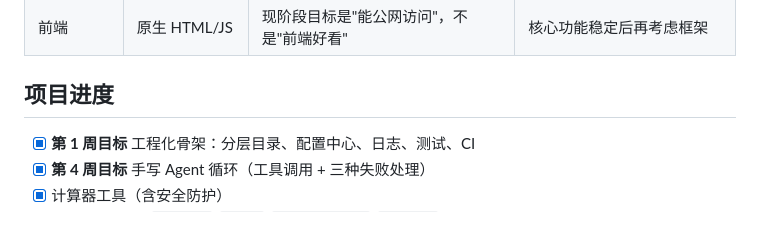
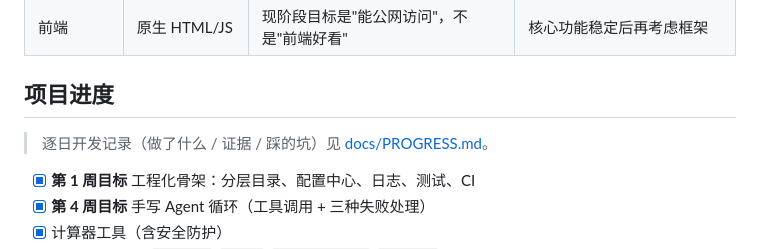
Before and after one commit to alonely384-ui/campus-agent, a Markdown page: README.md, the part around the change. Drawn GitHub-style; blank space fills up the shorter version.

Commit message:
docs: 新建逐日开发日志 docs/PROGRESS.md（10/20-10/22），README 加入口

```diff
--- a/README.md
+++ b/README.md
@@ -94,6 +94,8 @@ python -m app.main
 
 ## 项目进度
 
+> 逐日开发记录（做了什么 / 证据 / 踩的坑）见 [docs/PROGRESS.md](docs/PROGRESS.md)。
+
 - [x] **第 1 周目标** 工程化骨架：分层目录、配置中心、日志、测试、CI
 - [x] **第 4 周目标** 手写 Agent 循环（工具调用 + 三种失败处理）
 - [x] 计算器工具（含安全防护）
```
Also changed, not shown: docs/PROGRESS.md (added, +35 -0 lines).
